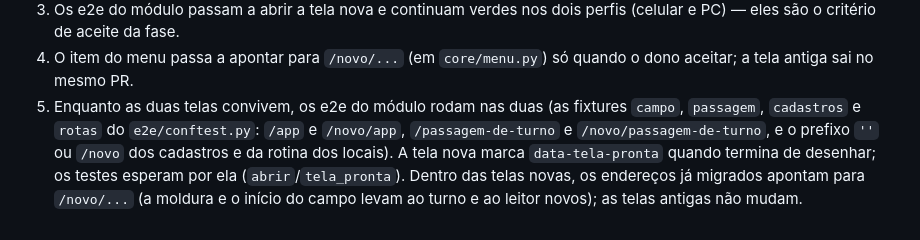
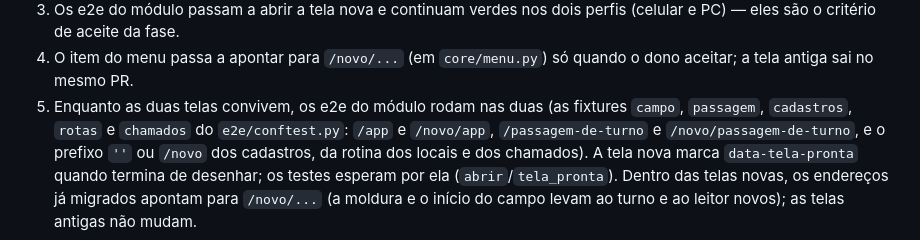
Before and after one commit to borbathiago15-oss/facilities, a Markdown page: docs/REACT.md, the part around one of its changes. Rendered like a GitHub page.

Commit message:
Docs: phase 4a (tickets, demands, preventive) in the React table
Phase 3b is now on main (PR #42); row 4 is split into 4a (this PR) and 4b
(teams, materials, visits, reports, panels).

Co-Authored-By: Claude Opus 5.5 <noreply@anthropic.com>
Claude-Session: https://claude.ai/code/session_016ydC2Zj5fFi1ArXrq6X61c

```diff
--- a/docs/REACT.md
+++ b/docs/REACT.md
@@ -90,9 +91,10 @@ Testes: `pytest tests/test_telas_novas.py` (servidor) e
 4. O item do menu passa a apontar para `/novo/...` (em `core/menu.py`) só
    quando o dono aceitar; a tela antiga sai no mesmo PR.
 5. Enquanto as duas telas convivem, os e2e do módulo rodam nas duas (as
-   fixtures `campo`, `passagem`, `cadastros` e `rotas` do `e2e/conftest.py`:
-   `/app` e `/novo/app`, `/passagem-de-turno` e `/novo/passagem-de-turno`, e o
-   prefixo `''` ou `/novo` dos cadastros e da rotina dos locais). A tela nova
+   fixtures `campo`, `passagem`, `cadastros`, `rotas` e `chamados` do
+   `e2e/conftest.py`: `/app` e `/novo/app`, `/passagem-de-turno` e
+   `/novo/passagem-de-turno`, e o prefixo `''` ou `/novo` dos cadastros, da
+   rotina dos locais e dos chamados). A tela nova
    marca `data-tela-pronta` quando termina de desenhar; os testes esperam por
    ela (`abrir`/`tela_pronta`). Dentro das telas novas, os endereços já
    migrados apontam para `/novo/...` (a moldura e o início do campo levam ao
```
Also changed, not shown: other parts of docs/REACT.md (+3 -2 lines).
